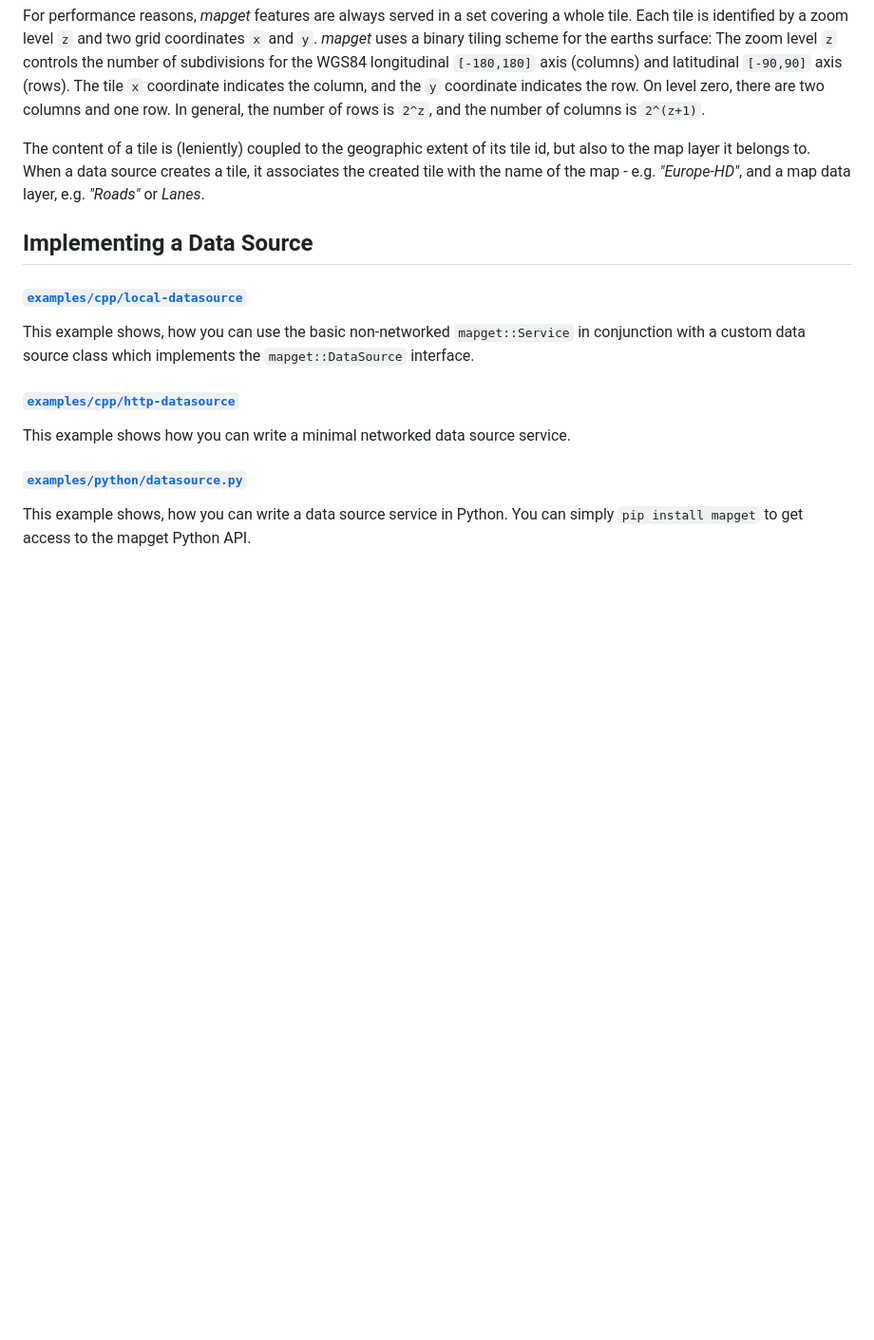
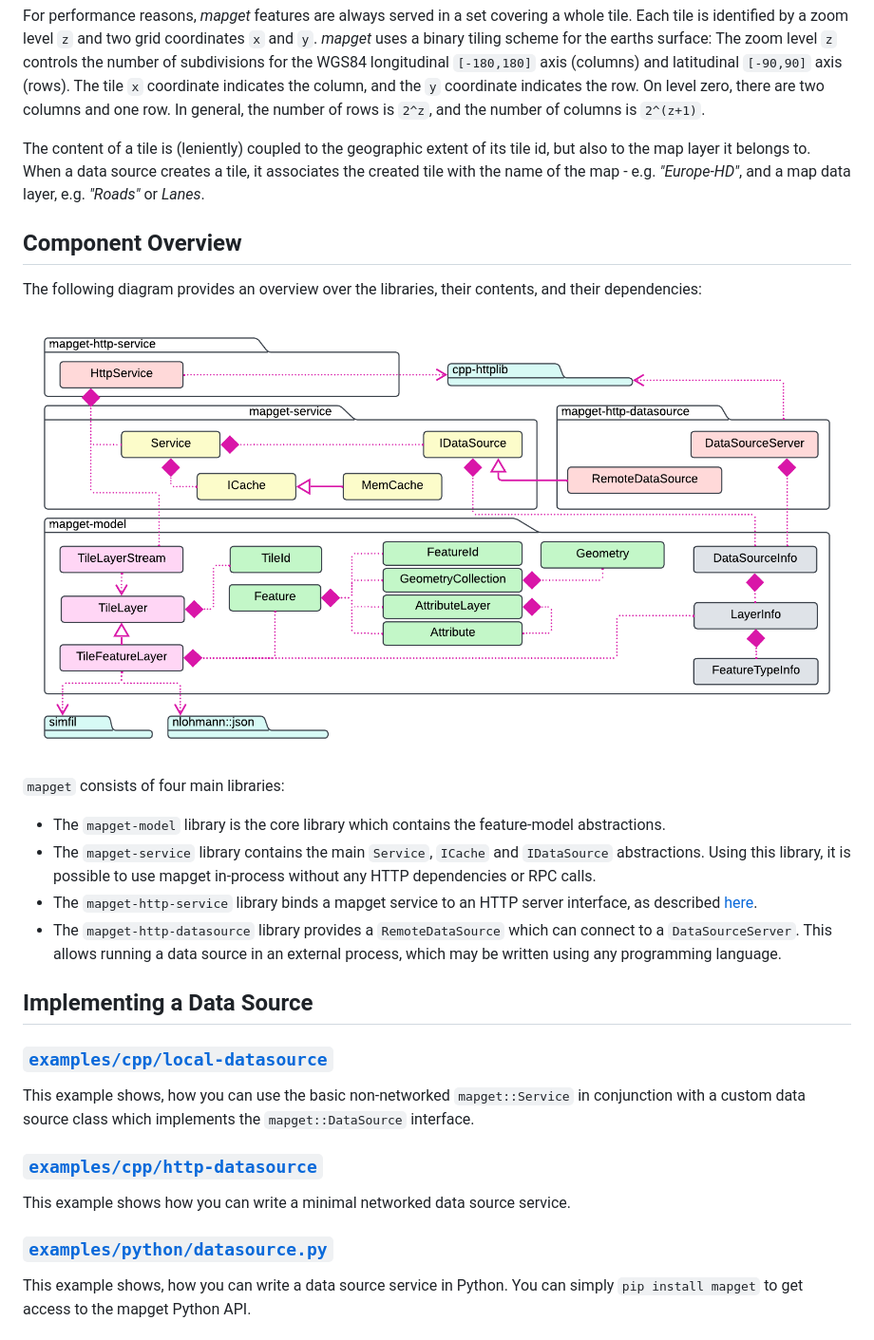
Before and after one commit to ndsev/mapget, a Markdown page: README.md, the part around one of its changes. Shown at 95% size. Rendered like a GitHub page; pictures changed too: docs/components.png (added); blank space fills up the shorter version.

Commit message:
Add simplified, up-to-date component overview.

```diff
--- a/README.md
+++ b/README.md
@@ -51,18 +59,31 @@ but also to the map layer it belongs to. When a data source creates a tile, it a
 the created tile with the name of the map - e.g. *"Europe-HD"*, and a map data layer,
 e.g. *"Roads"* or *Lanes*.
 
+## Component Overview
+
+The following diagram provides an overview over the libraries, their contents, and their dependencies:
+
+![components](docs/components.png)
+
+`mapget` consists of four main libraries:
+
+* The `mapget-model` library is the core library which contains the feature-model abstractions.
+* The `mapget-service` library contains the main `Service`, `ICache` and `IDataSource` abstractions. Using this library, it is possible to use mapget in-process without any HTTP dependencies or RPC calls.
+* The `mapget-http-service` library binds a mapget service to an HTTP server interface, as described [here](#retrieval-interface).
+* The `mapget-http-datasource` library provides a `RemoteDataSource` which can connect to a `DataSourceServer`. This allows running a data source in an external process, which may be written using any programming language.
+
 ## Implementing a Data Source
 
-#### [`examples/cpp/local-datasource`](examples/cpp/local-datasource/main.cpp)
+### [`examples/cpp/local-datasource`](examples/cpp/local-datasource/main.cpp)
 
 This example shows, how you can use the basic non-networked `mapget::Service`
 in conjunction with a custom data source class which implements the `mapget::DataSource` interface.
 
-#### [`examples/cpp/http-datasource`](examples/cpp/http-datasource/main.cpp)
+### [`examples/cpp/http-datasource`](examples/cpp/http-datasource/main.cpp)
 
 This example shows how you can write a minimal networked data source service.
 
-#### [`examples/python/datasource.py`](examples/python/datasource.py)
+### [`examples/python/datasource.py`](examples/python/datasource.py)
 
 This example shows, how you can write a data source service in Python.
 You can simply `pip install mapget` to get access to the mapget Python API.
```
Also changed, not shown: other parts of README.md (+39 -62 lines).
